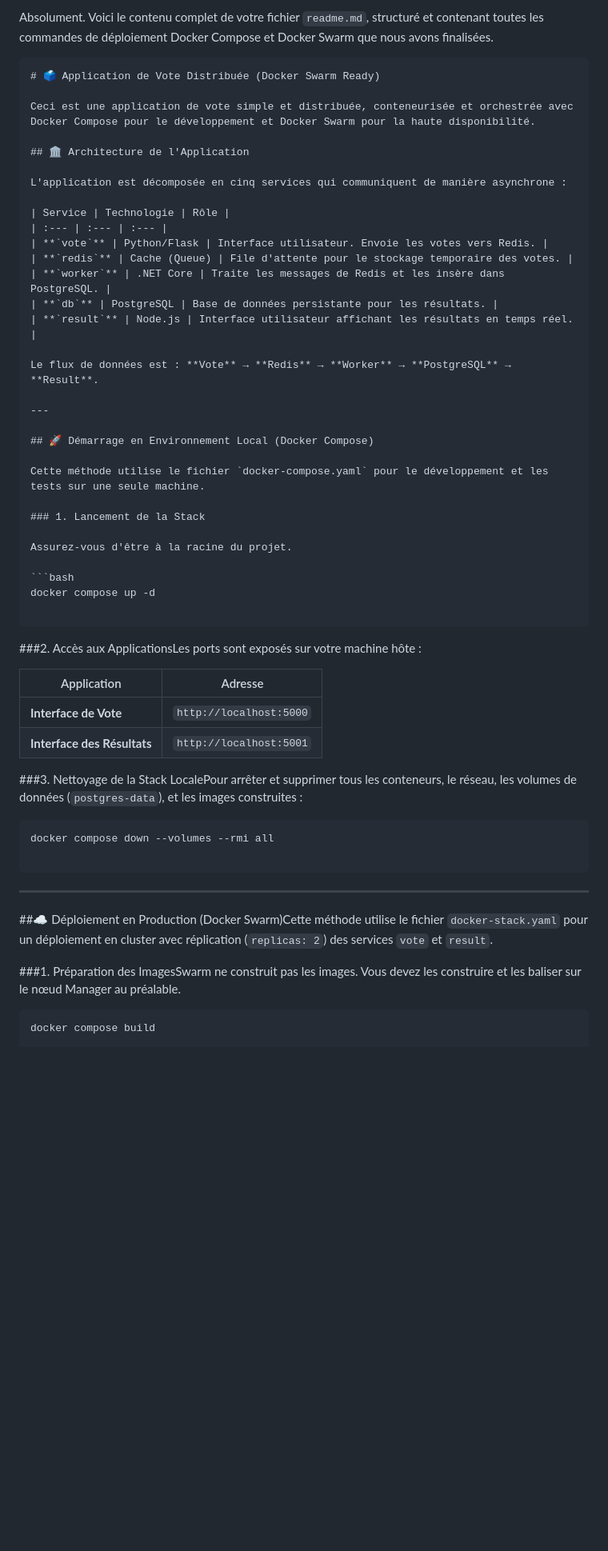
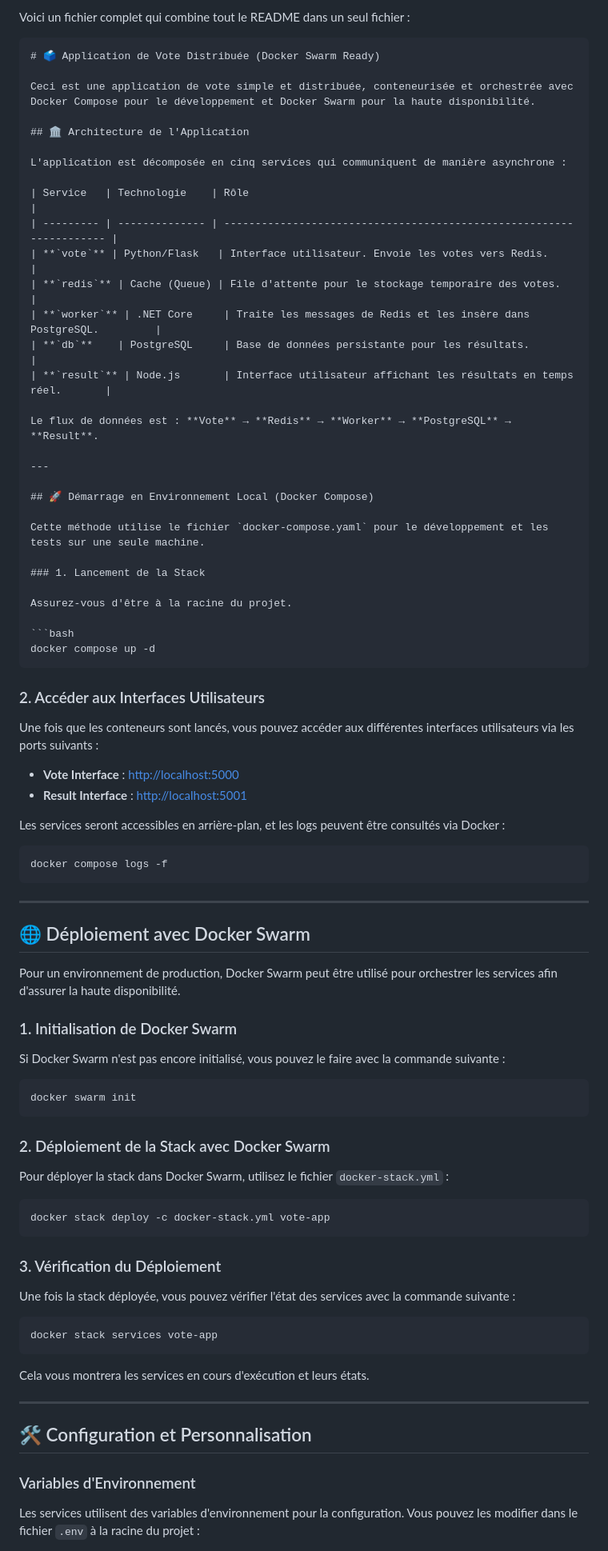
Before and after one commit to TristandYt/voting-app, a Markdown page: readme.md, the part around the change printed below. Shown: that part at 80% size. Drawn GitHub-style; blank space fills up the shorter version.

`````diff
--- a/readme.md
+++ b/readme.md
@@ -1,6 +1,6 @@
-Absolument. Voici le contenu complet de votre fichier `readme.md`, structuré et contenant toutes les commandes de déploiement Docker Compose et Docker Swarm que nous avons finalisées.
+Voici un fichier complet qui combine tout le README dans un seul fichier :
 
-```markdown
+````markdown
 # 🗳️ Application de Vote Distribuée (Docker Swarm Ready)
 
 Ceci est une application de vote simple et distribuée, conteneurisée et orchestrée avec Docker Compose pour le développement et Docker Swarm pour la haute disponibilité.
@@ -9,13 +9,13 @@ Ceci est une application de vote simple et distribuée, conteneurisée et orches
 
 L'application est décomposée en cinq services qui communiquent de manière asynchrone :
 
-| Service | Technologie | Rôle |
-| :--- | :--- | :--- |
-| **`vote`** | Python/Flask | Interface utilisateur. Envoie les votes vers Redis. |
-| **`redis`** | Cache (Queue) | File d'attente pour le stockage temporaire des votes. |
-| **`worker`** | .NET Core | Traite les messages de Redis et les insère dans PostgreSQL. |
-| **`db`** | PostgreSQL | Base de données persistante pour les résultats. |
-| **`result`** | Node.js | Interface utilisateur affichant les résultats en temps réel. |
+| Service   | Technologie    | Rôle                                                                 |
+| --------- | -------------- | -------------------------------------------------------------------- |
+| **`vote`** | Python/Flask   | Interface utilisateur. Envoie les votes vers Redis.                 |
+| **`redis`** | Cache (Queue) | File d'attente pour le stockage temporaire des votes.               |
+| **`worker`** | .NET Core     | Traite les messages de Redis et les insère dans PostgreSQL.         |
+| **`db`**    | PostgreSQL     | Base de données persistante pour les résultats.                     |
+| **`result`** | Node.js       | Interface utilisateur affichant les résultats en temps réel.       |
 
 Le flux de données est : **Vote** → **Redis** → **Worker** → **PostgreSQL** → **Result**.
 
@@ -31,28 +31,58 @@ Assurez-vous d'être à la racine du projet.
 
 ```bash
 docker compose up -d
+````
 
-```
+### 2. Accéder aux Interfaces Utilisateurs
 
-###2. Accès aux ApplicationsLes ports sont exposés sur votre machine hôte :
+Une fois que les conteneurs sont lancés, vous pouvez accéder aux différentes interfaces utilisateurs via les ports suivants :
 
-| Application | Adresse |
-| --- | --- |
-| **Interface de Vote** | `http://localhost:5000` |
-| **Interface des Résultats** | `http://localhost:5001` |
+* **Vote Interface** : [http://localhost:5000](http://localhost:5000)
+* **Result Interface** : [http://localhost:5001](http://localhost:5001)
 
-###3. Nettoyage de la Stack LocalePour arrêter et supprimer tous les conteneurs, le réseau, les volumes de données (`postgres-data`), et les images construites :
+Les services seront accessibles en arrière-plan, et les logs peuvent être consultés via Docker :
 
 ```bash
-docker compose down --volumes --rmi all
-
+docker compose logs -f
 ```
 
 ---
 
-##☁️ Déploiement en Production (Docker Swarm)Cette méthode utilise le fichier `docker-stack.yaml` pour un déploiement en cluster avec réplication (`replicas: 2`) des services `vote` et `result`.
+## 🌐 Déploiement avec Docker Swarm
 
-###1. Préparation des ImagesSwarm ne construit pas les images. Vous devez les construire et les baliser sur le nœud Manager au préalable.
+Pour un environnement de production, Docker Swarm peut être utilisé pour orchestrer les services afin d'assurer la haute disponibilité.
+
+### 1. Initialisation de Docker Swarm
+
+Si Docker Swarm n'est pas encore initialisé, vous pouvez le faire avec la commande suivante :
 
 ```bash
-docker compose build
+docker swarm init
+```
+
+### 2. Déploiement de la Stack avec Docker Swarm
+
+Pour déployer la stack dans Docker Swarm, utilisez le fichier `docker-stack.yml` :
+
+```bash
+docker stack deploy -c docker-stack.yml vote-app
+```
+
+### 3. Vérification du Déploiement
+
+Une fois la stack déployée, vous pouvez vérifier l'état des services avec la commande suivante :
+
+```bash
+docker stack services vote-app
+```
+
+Cela vous montrera les services en cours d'exécution et leurs états.
+
+---
+
+## 🛠️ Configuration et Personnalisation
+
+### Variables d'Environnement
+
+Les services utilisent des variables d'environnement pour la configuration. Vous pouvez les modifier dans le fichier `.env` à la racine du projet :
+
`````
Also changed, not shown: other parts of readme.md (+33 -44 lines).
